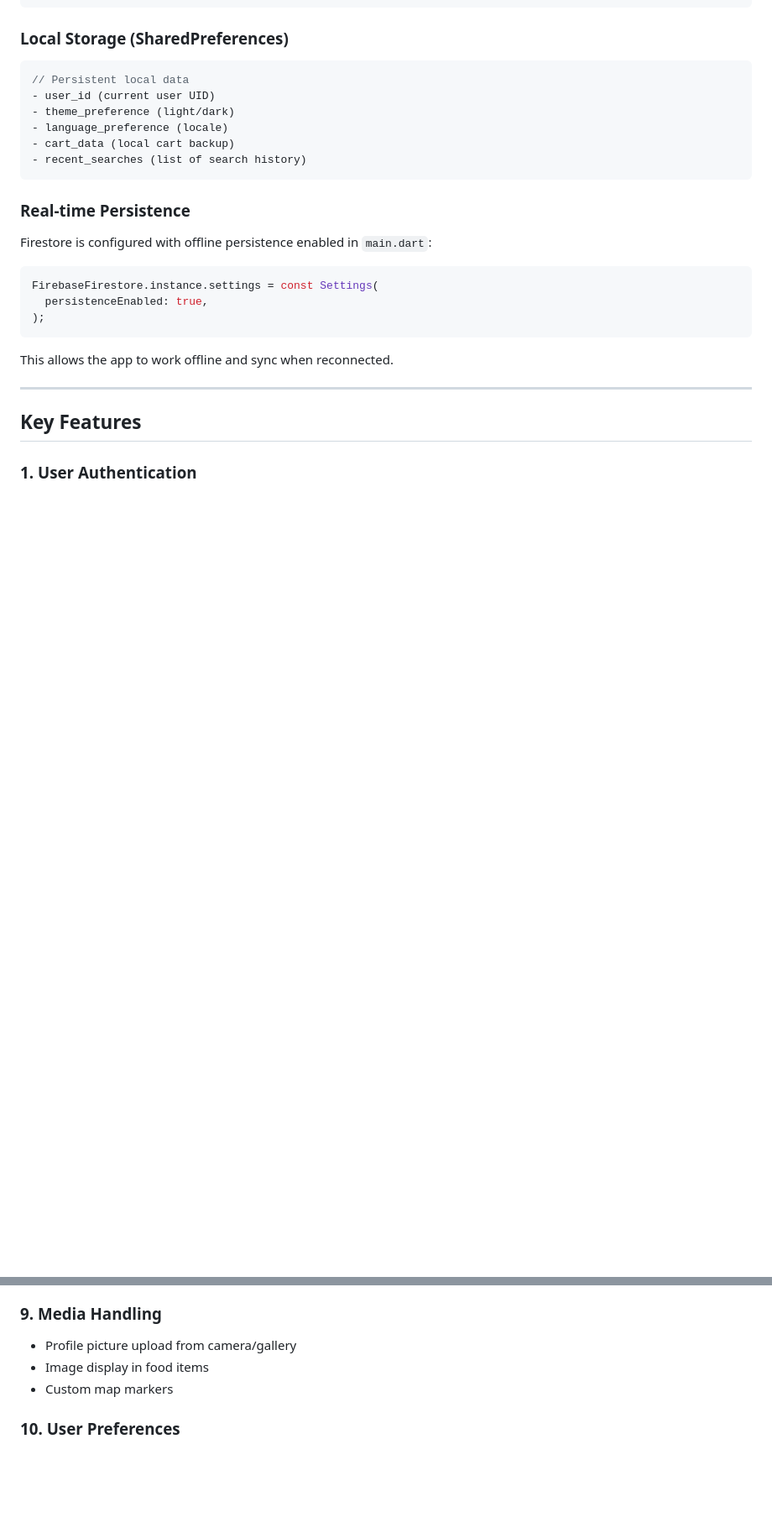
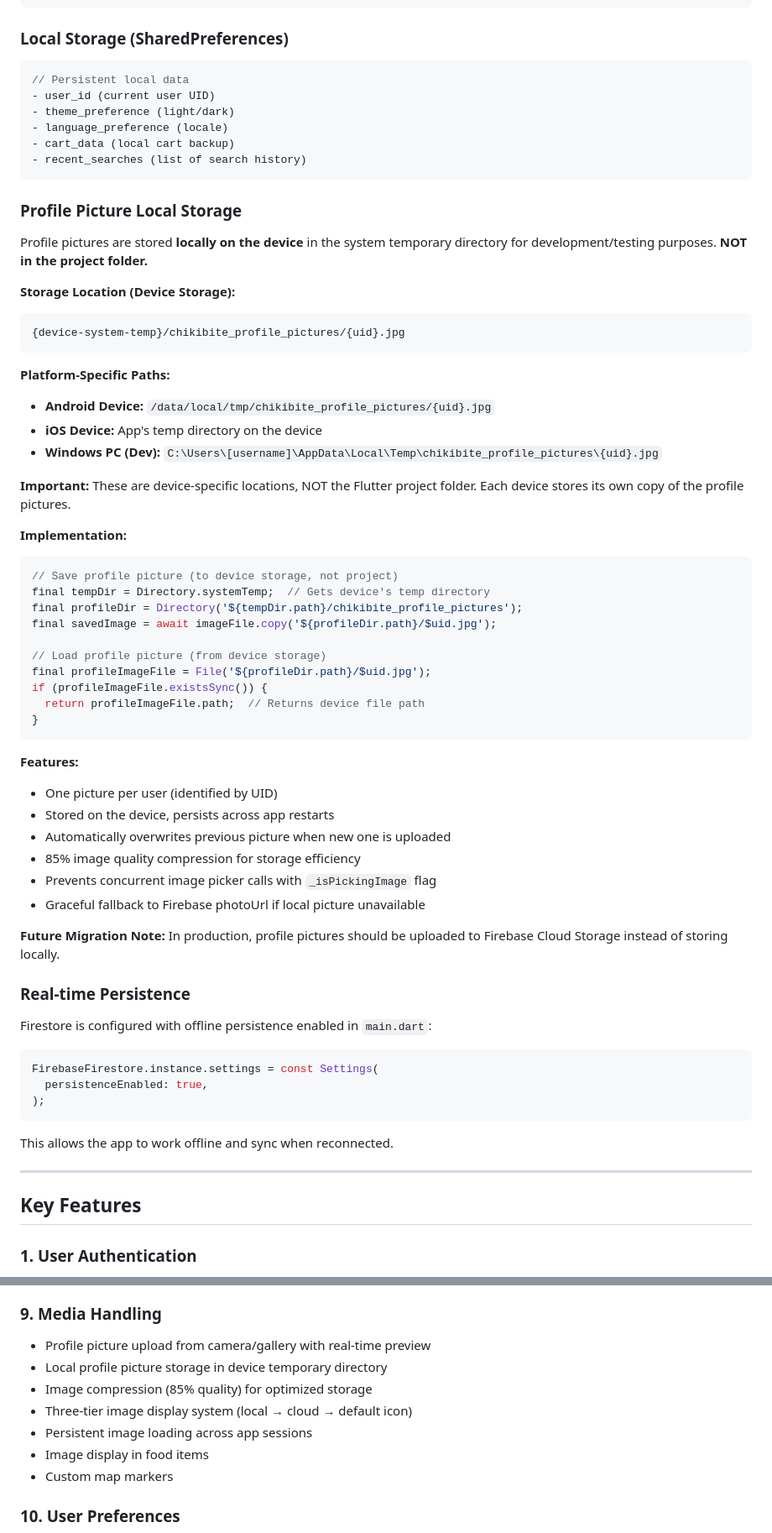
Before and after one commit to marziq/ChikiBite, a Markdown page: PROJECT_DOCUMENTATION.md, 2 parts joined by grey strips. Shown at 84% size. Drawn GitHub-style; blank space fills up the shorter version.

````diff
--- a/PROJECT_DOCUMENTATION.md
+++ b/PROJECT_DOCUMENTATION.md
@@ -625,6 +689,47 @@ firestore/
 - recent_searches (list of search history)
 ```
 
+### Profile Picture Local Storage
+
+Profile pictures are stored **locally on the device** in the system temporary directory for development/testing purposes. **NOT in the project folder.**
+
+**Storage Location (Device Storage):**
+```
+{device-system-temp}/chikibite_profile_pictures/{uid}.jpg
+```
+
+**Platform-Specific Paths:**
+- **Android Device:** `/data/local/tmp/chikibite_profile_pictures/{uid}.jpg`
+- **iOS Device:** App's temp directory on the device
+- **Windows PC (Dev):** `C:\Users\[username]\AppData\Local\Temp\chikibite_profile_pictures\{uid}.jpg`
+
+**Important:** These are device-specific locations, NOT the Flutter project folder. Each device stores its own copy of the profile pictures.
+
+**Implementation:**
+```dart
+// Save profile picture (to device storage, not project)
+final tempDir = Directory.systemTemp;  // Gets device's temp directory
+final profileDir = Directory('${tempDir.path}/chikibite_profile_pictures');
+final savedImage = await imageFile.copy('${profileDir.path}/$uid.jpg');
+
+// Load profile picture (from device storage)
+final profileImageFile = File('${profileDir.path}/$uid.jpg');
+if (profileImageFile.existsSync()) {
+  return profileImageFile.path;  // Returns device file path
+}
+```
+
+**Features:**
+- One picture per user (identified by UID)
+- Stored on the device, persists across app restarts
+- Automatically overwrites previous picture when new one is uploaded
+- 85% image quality compression for storage efficiency
+- Prevents concurrent image picker calls with `_isPickingImage` flag
+- Graceful fallback to Firebase photoUrl if local picture unavailable
+
+**Future Migration Note:**
+In production, profile pictures should be uploaded to Firebase Cloud Storage instead of storing locally.
+
 ### Real-time Persistence
 
 Firestore is configured with offline persistence enabled in `main.dart`:
@@ -691,7 +796,11 @@ This allows the app to work offline and sync when reconnected.
 - Real-time delivery tracking
 
 ### 9. **Media Handling**
-- Profile picture upload from camera/gallery
+- Profile picture upload from camera/gallery with real-time preview
+- Local profile picture storage in device temporary directory
+- Image compression (85% quality) for optimized storage
+- Three-tier image display system (local → cloud → default icon)
+- Persistent image loading across app sessions
 - Image display in food items
 - Custom map markers
 
````
Also changed, not shown: other parts of PROJECT_DOCUMENTATION.md (+67 -3 lines).
